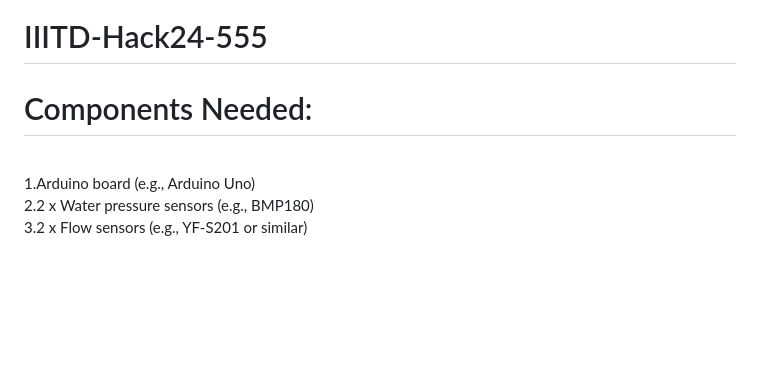
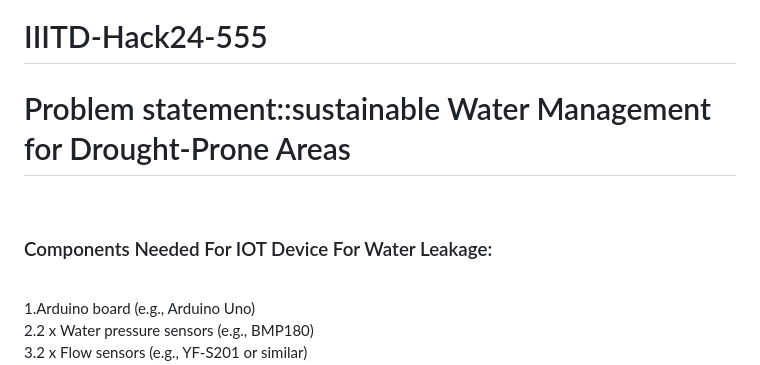
Before and after one commit to aksht27/IIITD-Hack24-555, a Markdown page: README.md, the part around the change. Drawn GitHub-style; blank space fills up the shorter version.

```diff
--- a/README.md
+++ b/README.md
@@ -1,5 +1,6 @@
 # IIITD-Hack24-555<br>
-<h1>Components Needed:</h1><br>
+<h1>Problem statement::sustainable Water Management for Drought-Prone Areas</h1><br>
+<h3>Components Needed For IOT Device For Water Leakage:</h3><br>
 1.Arduino board (e.g., Arduino Uno)<br>
 2.2 x Water pressure sensors (e.g., BMP180)<br>
 3.2 x Flow sensors (e.g., YF-S201 or similar)<br>
```
